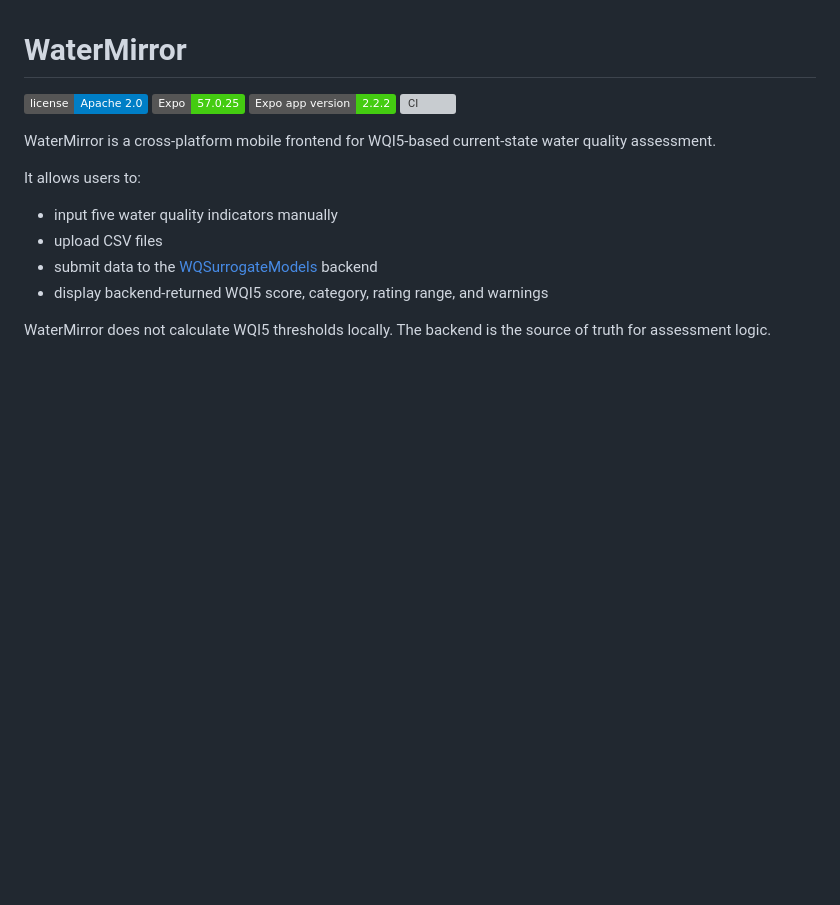
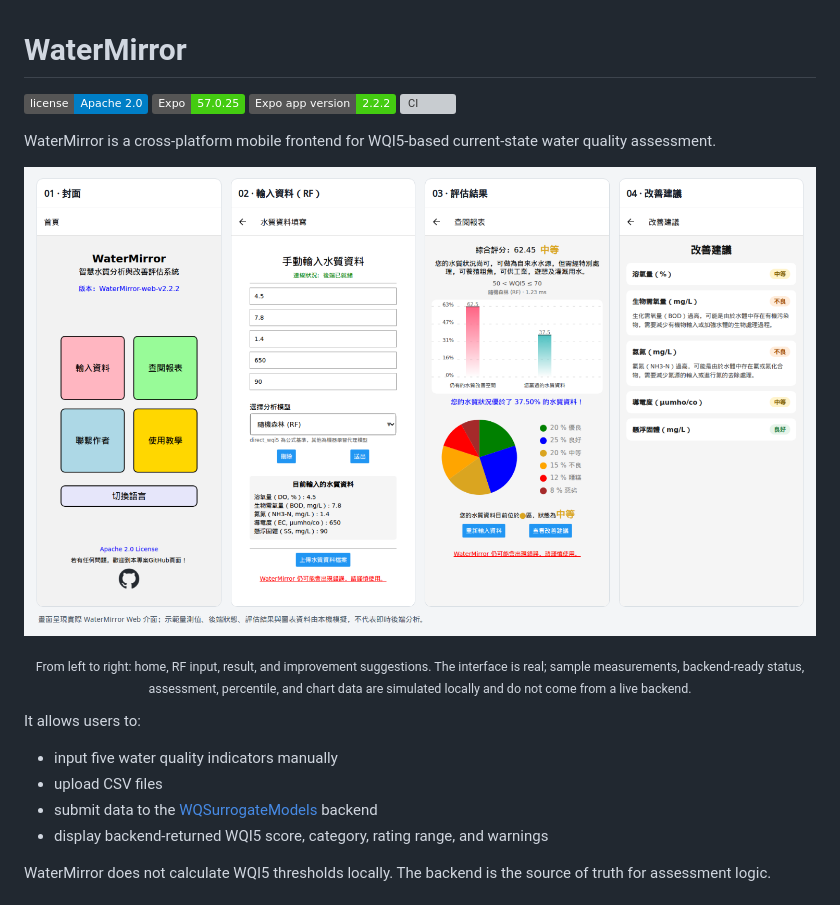
Before and after one commit to KageRyo/WaterMirror, a Markdown page: README.md, the part around the change printed below. Drawn GitHub-style; pictures changed too: docs/screenshots/readme-flow.png (added); badges without logos; blank space fills up the shorter version; grey boxes are pictures that could not be loaded.

```diff
--- a/README.md
+++ b/README.md
@@ -3,6 +3,12 @@
 [![License](https://img.shields.io/badge/license-Apache_2.0-blue.svg)](LICENSE) [![Expo](https://img.shields.io/badge/Expo-57.0.25-brightgreen.svg)](https://expo.dev) [![Expo app version](https://img.shields.io/badge/Expo%20app%20version-2.2.2-brightgreen.svg)](app.json) [![CI](https://github.com/KageRyo/WaterMirror/actions/workflows/ci.yml/badge.svg)](https://github.com/KageRyo/WaterMirror/actions/workflows/ci.yml)
 
 WaterMirror is a cross-platform mobile frontend for WQI5-based current-state water quality assessment.
+
+<p align="center">
+  <img src="docs/screenshots/readme-flow.png" width="100%" alt="WaterMirror flow: home screen, manual input with Random Forest selected, assessment result, and improvement suggestions" />
+</p>
+
+<p align="center"><sub>From left to right: home, RF input, result, and improvement suggestions. The interface is real; sample measurements, backend-ready status, assessment, percentile, and chart data are simulated locally and do not come from a live backend.</sub></p>
 
 It allows users to:
 
```
Also changed, not shown: other parts of README.md (+0 -12 lines), docs/screenshots/assessment-result.png, docs/screenshots/improvement-suggestions.png (added), docs/screenshots/manual-input.png, docs/screenshots/model-options.png.
